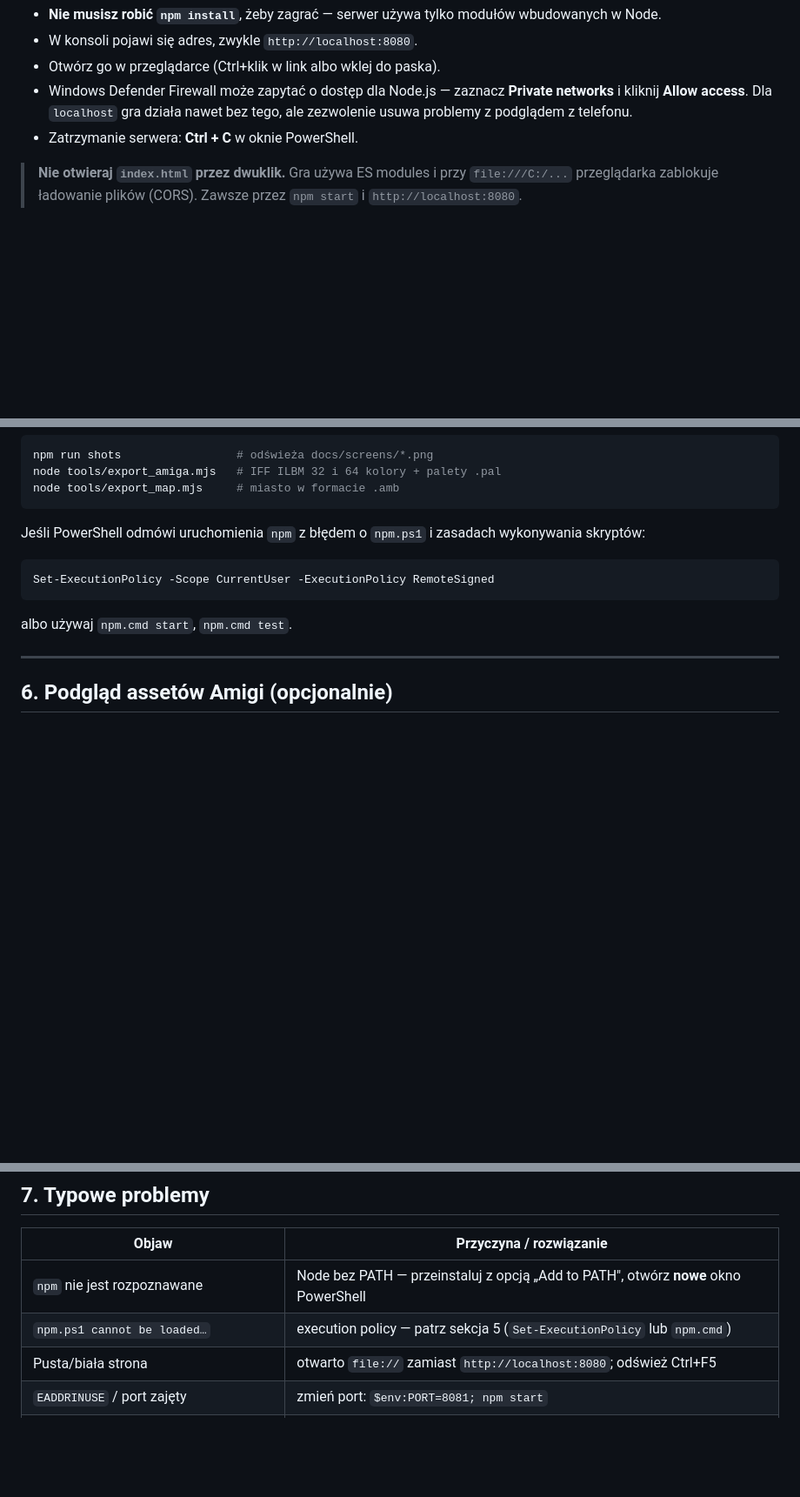
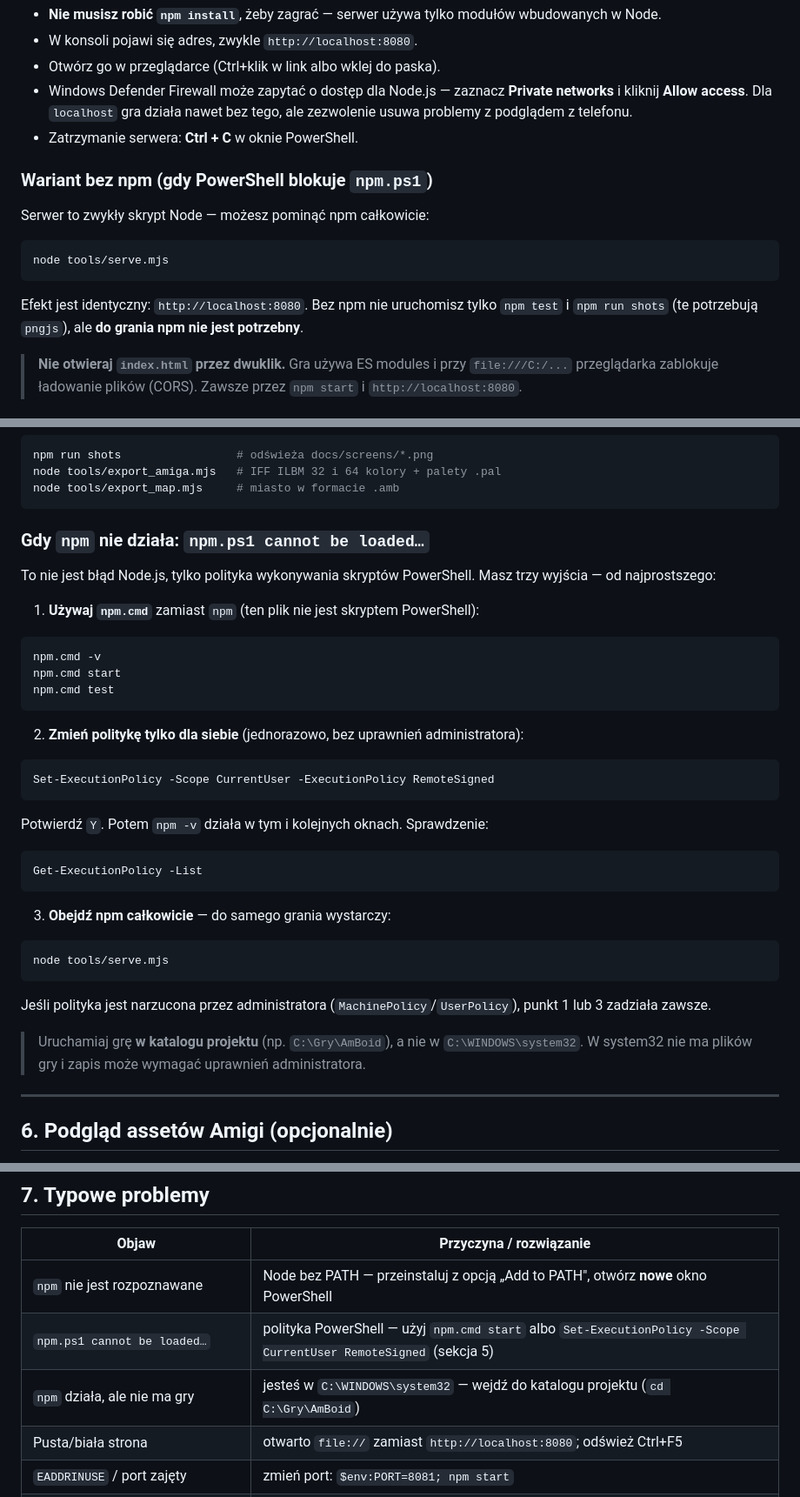
Before and after one commit to diWhizZ/AmBoid, a Markdown page: docs/WINDOWS.md, 3 parts joined by grey strips. Shown at 87% size. Drawn GitHub-style; blank space fills up the shorter version.

Commit message:
Windows: obejście blokady npm.ps1 i uruchomienie bez npm
- dokładny błąd ExecutionPolicy + trzy rozwiązania (npm.cmd, RemoteSigned, node tools/serve.mjs)
- ostrzeżenie przed uruchamianiem w C:\WINDOWS\system32
- wariant startu serwera bez npm

Co-authored-by: arena-agent <297053741+arena-agent@users.noreply.github.com>

````diff
--- a/docs/WINDOWS.md
+++ b/docs/WINDOWS.md
@@ -86,6 +86,18 @@ npm start
   nawet bez tego, ale zezwolenie usuwa problemy z podglądem z telefonu.
 - Zatrzymanie serwera: **Ctrl + C** w oknie PowerShell.
 
+### Wariant bez npm (gdy PowerShell blokuje `npm.ps1`)
+
+Serwer to zwykły skrypt Node — możesz pominąć npm całkowicie:
+
+```powershell
+node tools/serve.mjs
+```
+
+Efekt jest identyczny: `http://localhost:8080`. Bez npm nie uruchomisz tylko
+`npm test` i `npm run shots` (te potrzebują `pngjs`), ale **do grania npm nie jest
+potrzebny**.
+
 > **Nie otwieraj `index.html` przez dwuklik.** Gra używa ES modules i przy
 > `file:///C:/...` przeglądarka zablokuje ładowanie plików (CORS). Zawsze przez
 > `npm start` i `http://localhost:8080`.
@@ -160,14 +172,43 @@ node tools/export_amiga.mjs   # IFF ILBM 32 i 64 kolory + palety .pal
 node tools/export_map.mjs     # miasto w formacie .amb
 ```
 
-Jeśli PowerShell odmówi uruchomienia `npm` z błędem o `npm.ps1` i zasadach
-wykonywania skryptów:
+### Gdy `npm` nie działa: `npm.ps1 cannot be loaded…`
+
+To nie jest błąd Node.js, tylko polityka wykonywania skryptów PowerShell.
+Masz trzy wyjścia — od najprostszego:
+
+1. **Używaj `npm.cmd`** zamiast `npm` (ten plik nie jest skryptem PowerShell):
+
+```powershell
+npm.cmd -v
+npm.cmd start
+npm.cmd test
+```
+
+2. **Zmień politykę tylko dla siebie** (jednorazowo, bez uprawnień administratora):
 
 ```powershell
 Set-ExecutionPolicy -Scope CurrentUser -ExecutionPolicy RemoteSigned
 ```
 
-albo używaj `npm.cmd start`, `npm.cmd test`.
+Potwierdź `Y`. Potem `npm -v` działa w tym i kolejnych oknach. Sprawdzenie:
+
+```powershell
+Get-ExecutionPolicy -List
+```
+
+3. **Obejdź npm całkowicie** — do samego grania wystarczy:
+
+```powershell
+node tools/serve.mjs
+```
+
+Jeśli polityka jest narzucona przez administratora (`MachinePolicy`/`UserPolicy`),
+punkt 1 lub 3 zadziała zawsze.
+
+> Uruchamiaj grę **w katalogu projektu** (np. `C:\Gry\AmBoid`), a nie w
+> `C:\WINDOWS\system32`. W system32 nie ma plików gry i zapis może wymagać
+> uprawnień administratora.
 
 ---
 
@@ -188,7 +229,8 @@ albo używaj `npm.cmd start`, `npm.cmd test`.
 | Objaw | Przyczyna / rozwiązanie |
 | --- | --- |
 | `npm` nie jest rozpoznawane | Node bez PATH — przeinstaluj z opcją „Add to PATH", otwórz **nowe** okno PowerShell |
-| `npm.ps1 cannot be loaded…` | execution policy — patrz sekcja 5 (`Set-ExecutionPolicy` lub `npm.cmd`) |
+| `npm.ps1 cannot be loaded…` | polityka PowerShell — użyj `npm.cmd start` albo `Set-ExecutionPolicy -Scope CurrentUser RemoteSigned` (sekcja 5) |
+| `npm` działa, ale nie ma gry | jesteś w `C:\WINDOWS\system32` — wejdź do katalogu projektu (`cd C:\Gry\AmBoid`) |
 | Pusta/biała strona | otwarto `file://` zamiast `http://localhost:8080`; odśwież Ctrl+F5 |
 | `EADDRINUSE` / port zajęty | zmień port: `$env:PORT=8081; npm start` |
 | Brak dźwięku | kliknij najpierw w planszę gry |
````
